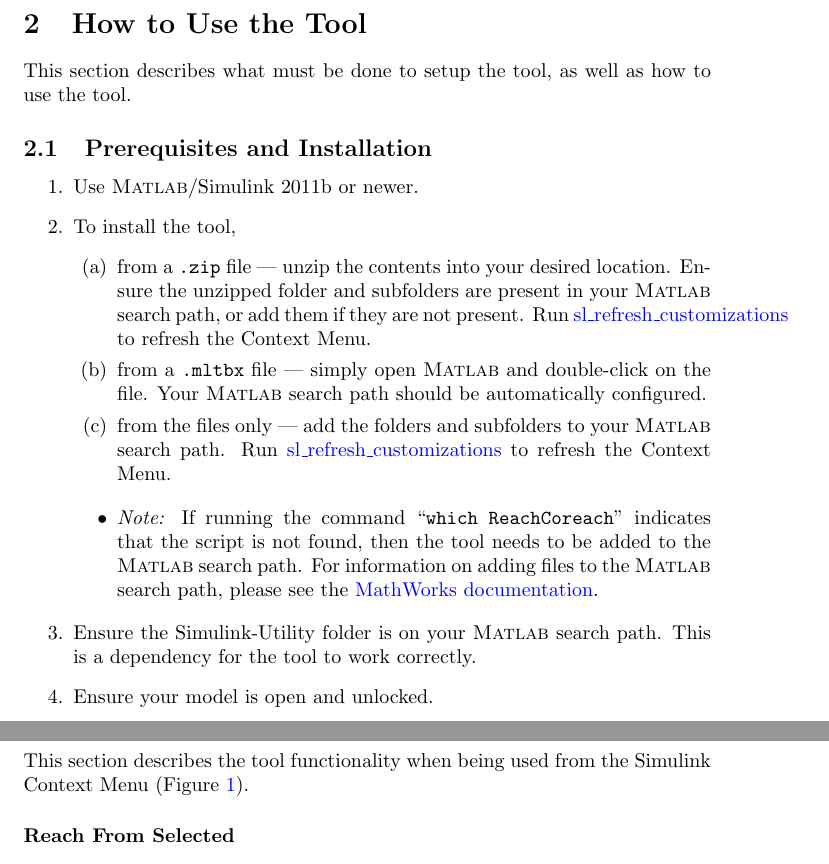
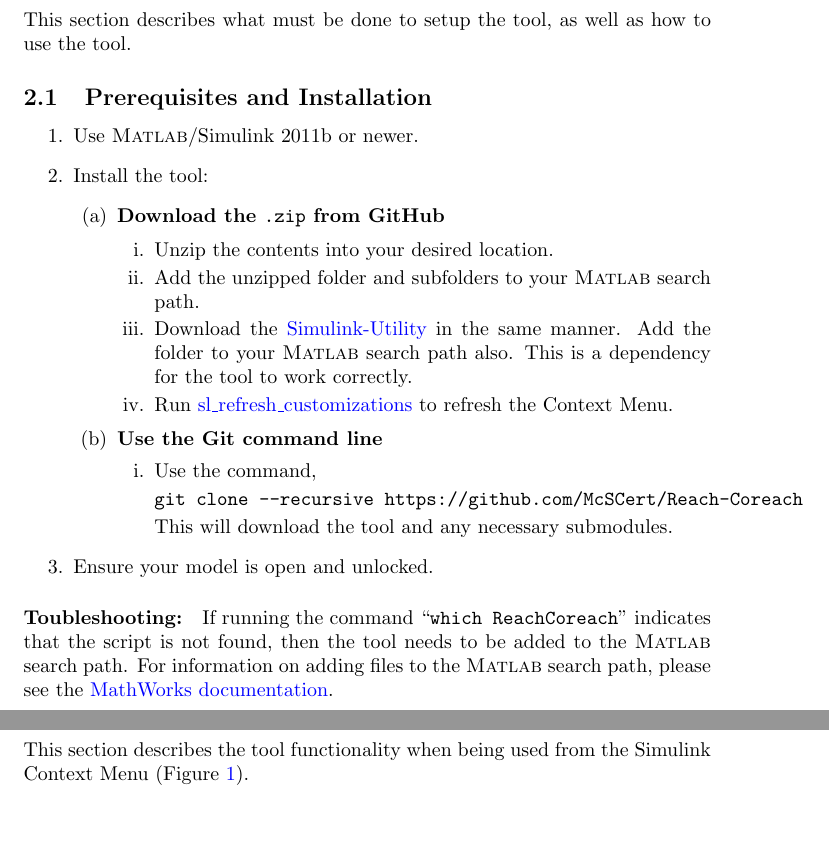
Before and after one commit to McSCert/Reach-Coreach, a LaTeX document (doc/tex/ReachCoreach_UserGuide.tex): two parts of pages 4 and 5 of 13, joined at a grey line, cut at the place of the change, the shorter picture padded with empty space. The pictures show the PDF file doc/ReachCoreach_UserGuide.pdf that the author committed with the source.

Commit message:
Update to installation instructions

```diff
--- a/doc/tex/ReachCoreach_UserGuide.tex
+++ b/doc/tex/ReachCoreach_UserGuide.tex
@@ -126,13 +126,18 @@ This section describes what must be done to setup the tool, as well as how to us
 
 \begin{enumerate}
 	\item Use \Matlab/\Simulink 2011b or newer.
-	\item To install the tool,
+	\item Install the tool:
 	\begin{enumerate}
-		\item from a \file{.zip} file --- unzip the contents into your desired location. Ensure the unzipped folder and subfolders are present in your \mpath, or add them if they are not present. Run \href{https://www.mathworks.com/help/simulink/ug/registering-customizations.html}{sl\_refresh\_customizations} to refresh the Context Menu.
-		\item from a \file{.mltbx} file --- simply open \Matlab and double-click on the file. Your \mpath should be automatically configured.
-		\item from the files only --- add the folders and subfolders to your \mpath. Run \href{https://www.mathworks.com/help/simulink/ug/registering-customizations.html}{sl\_refresh\_customizations} to refresh the Context Menu.
+		\item \textbf{Download the \file{.zip} from GitHub}
+
+		\begin{enumerate}
+			\item Unzip the contents into your desired location.
+			\item Add the unzipped folder and subfolders to your \mpath.
+			\item Download the \href{https://github.com/McSCert/Simulink-Utility}{Simulink-Utility} in the same manner. Add the folder to your \mpath also. This is a dependency for the tool to work correctly.
+			\item Run \href{https://www.mathworks.com/help/simulink/ug/registering-customizations.html}{sl\_refresh\_customizations} to refresh the Context Menu.
+		\end{enumerate}
+		\item \textbf{Use the Git command line}
+			\begin{enumerate}
+				\item Use the command, \begin{verbatim}git clone --recursive https://github.com/McSCert/Reach-Coreach\end{verbatim} This will download the tool and any necessary submodules.
+			\end{enumerate}
 	\end{enumerate}
-	\begin{itemize}
-		\item \textit{Note:} If running the command ``\cmd{which ReachCoreach}'' indicates that the script is not found, then the tool needs to be added to the \mpath.
-		For information on adding files to the \mpath, please see the \href{https://www.mathworks.com/help/matlab/matlab_env/add-remove-or-reorder-folders-on-the-search-path.html}{MathWorks documentation}.
-	\end{itemize}
```
Also changed, not shown: doc/ReachCoreach_UserGuide.pdf, doc/tex/ReachCoreach_UserGuide.tex (3 more changed lines).
